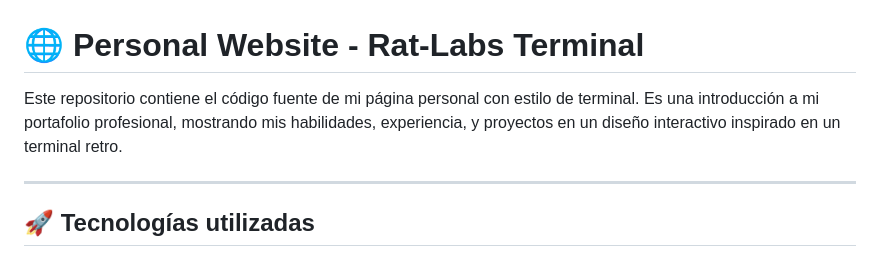
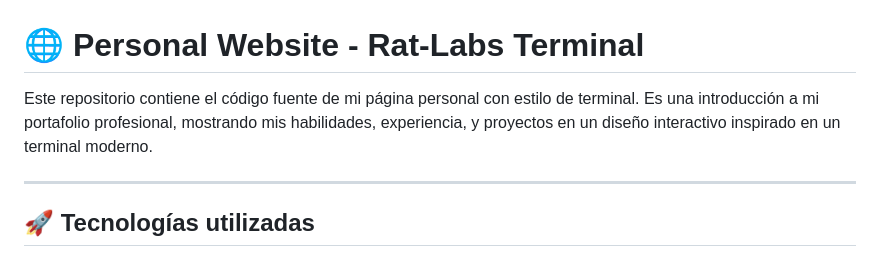
Before and after one commit to mratomo/Rat-Labs-Portfolio, a Markdown page: README.md, the part around the change. GitHub-like rendering.

```diff
--- a/README.md
+++ b/README.md
@@ -1,6 +1,6 @@
 # 🌐 Personal Website - Rat-Labs Terminal
 
-Este repositorio contiene el código fuente de mi página personal con estilo de terminal. Es una introducción a mi portafolio profesional, mostrando mis habilidades, experiencia, y proyectos en un diseño interactivo inspirado en un terminal retro.
+Este repositorio contiene el código fuente de mi página personal con estilo de terminal. Es una introducción a mi portafolio profesional, mostrando mis habilidades, experiencia, y proyectos en un diseño interactivo inspirado en un terminal moderno.
 
 ---
 
```
